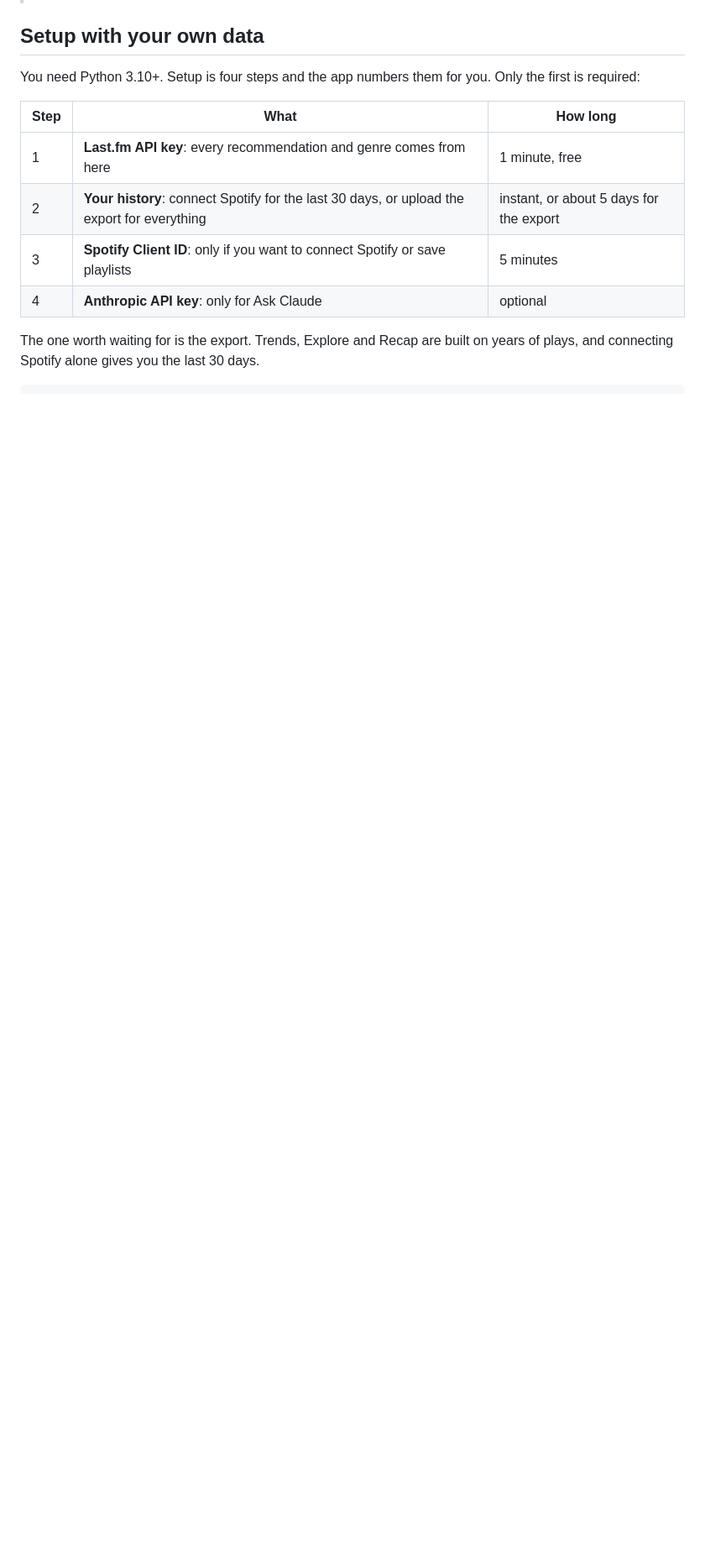
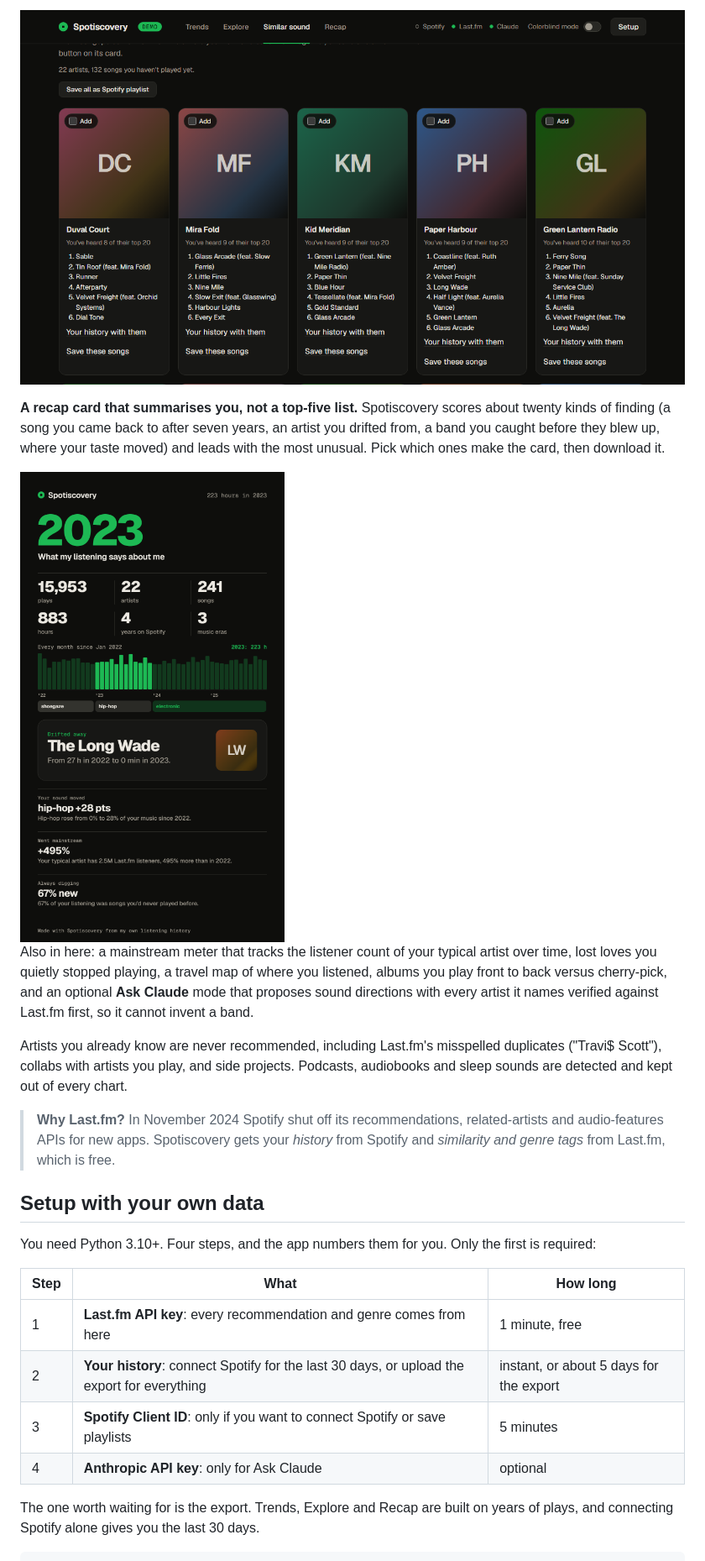
Before and after one commit to jengstrom501/spotiscovery, a Markdown page: README.md, the part around one of its changes. Shown at 84% size. Drawn GitHub-style; pictures changed too: docs/recap-card.png (added), docs/similar.png (added); blank space fills up the shorter version.

```diff
--- a/README.md
+++ b/README.md
@@ -52,7 +48,27 @@ Everything runs on your own machine. Your data stays in a local SQLite file.
+![Similar sound: the best-known songs you have never played, by artists you already love](docs/similar.png)
+
+**A recap card that summarises you, not a top-five list.** Spotiscovery scores about twenty kinds of finding
+(a song you came back to after seven years, an artist you drifted from, a band you caught before they blew up,
+where your taste moved) and leads with the most unusual. Pick which ones make the card, then download it.
+
+<img src="docs/recap-card.png" alt="The recap card: your totals, every month as a chart with your eras marked, and the most telling findings" width="380">
+
+Also in here: a mainstream meter that tracks the listener count of your typical artist over time, lost loves
+you quietly stopped playing, a travel map of where you listened, albums you play front to back versus
+cherry-pick, and an optional **Ask Claude** mode that proposes sound directions with every artist it names
+verified against Last.fm first, so it cannot invent a band.
+
+Artists you already know are never recommended, including Last.fm's misspelled duplicates ("Travi$ Scott"),
+collabs with artists you play, and side projects. Podcasts, audiobooks and sleep sounds are detected and kept
+out of every chart.
+
+> **Why Last.fm?** In November 2024 Spotify shut off its recommendations, related-artists and audio-features
+> APIs for new apps. Spotiscovery gets your *history* from Spotify and *similarity and genre tags* from
+> Last.fm, which is free.
 
 ## Setup with your own data
 
-You need Python 3.10+. Setup is four steps and the app numbers them for you. Only the first is required:
+You need Python 3.10+. Four steps, and the app numbers them for you. Only the first is required:
 
 | Step | What | How long |
 |---|---|---|
```
Also changed, not shown: other parts of README.md (+130 -94 lines), CLAUDE.md (deleted, +0 -25 lines), STATUS.md (deleted, +0 -53 lines), docs/era.png (added), docs/explore.png (added), docs/trends.png (added), 1 other file.
